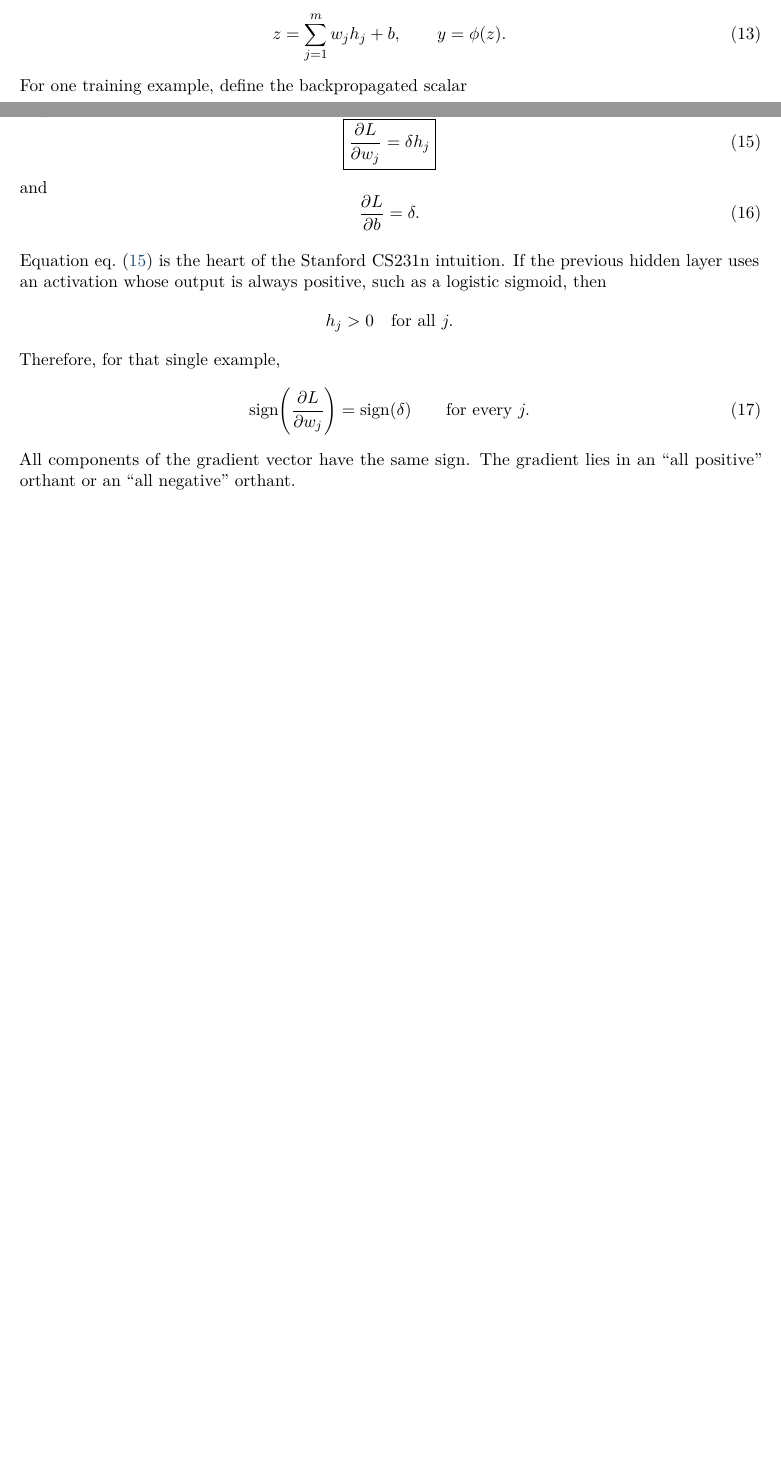
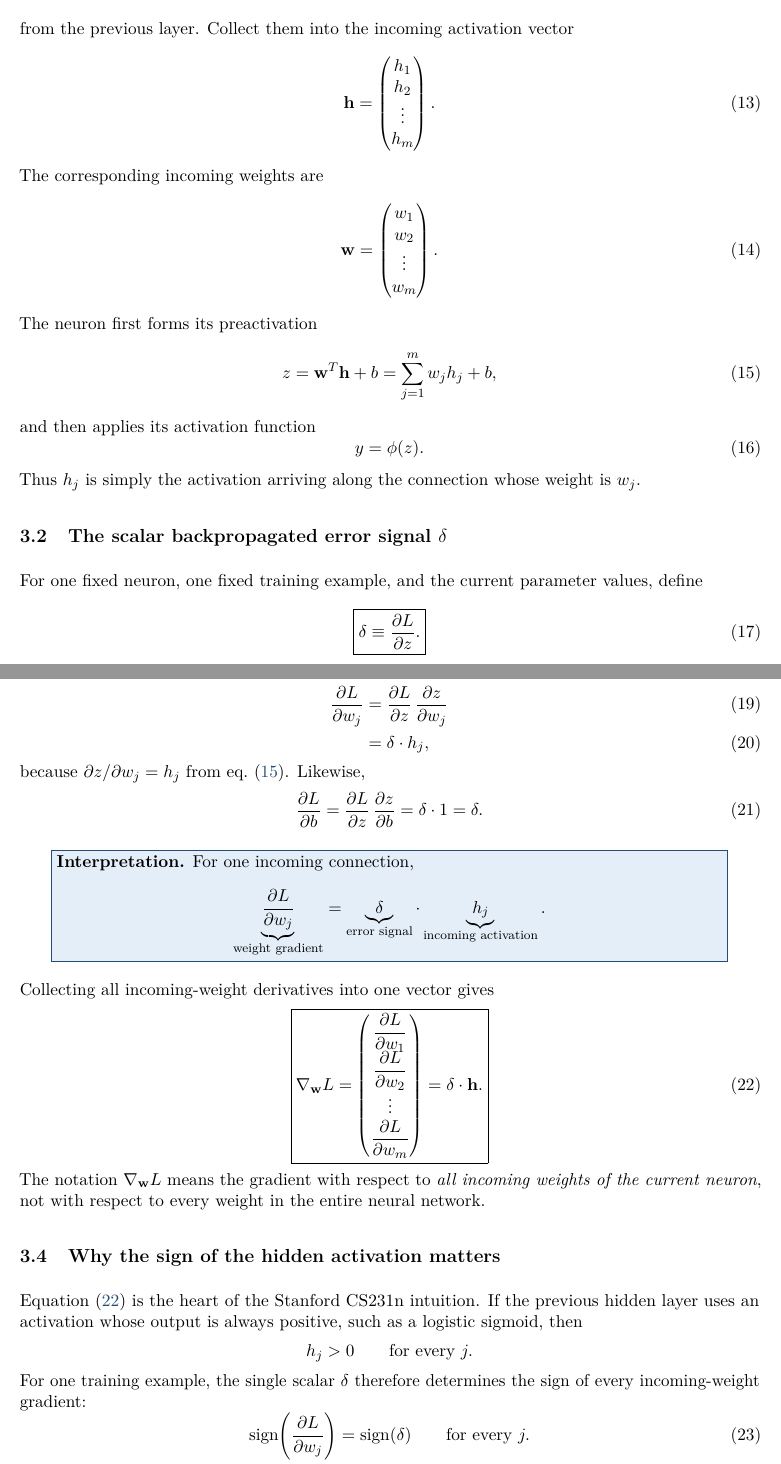
Before and after one commit to nimzi/ruminations, a LaTeX paper (zero-centered-activations/zero_centered_activations.tex): two parts of pages 4 and 5 of 14 before the commit and two parts of pages 5 and 6 of 16 after it, joined at a grey line, cut at the place of the change, the shorter picture padded with empty space. Compiled offline with pdfLaTeX.

Commit message:
Expand backpropagation section of zero-centered activations article
Breaks the single subsection on gradient signs into a step-by-step
walkthrough: the anatomy of one downstream neuron, the scalar error
signal delta, the gradient with respect to incoming weights, why the
hidden activation's sign matters, and why delta itself may take either
sign. Article grows from 13 to 16 pages.

```diff
--- a/zero-centered-activations/zero_centered_activations.tex
+++ b/zero-centered-activations/zero_centered_activations.tex
@@ -13,8 +13,10 @@
 \usetikzlibrary{arrows.meta,positioning,calc,patterns}
 \usepackage{pgfplots}
 \pgfplotsset{compat=1.18}
+\usepackage{tocloft}
 \usepackage{hyperref}
 \usepackage{cleveref}
+\usepackage{fancyhdr}
 
 \definecolor{deepblue}{RGB}{36,76,120}
 \definecolor{softgreen}{RGB}{228,241,224}
@@ -28,13 +30,19 @@
   linkcolor=deepblue,
   citecolor=deepblue,
   urlcolor=deepblue,
-  pdftitle={Why Zero-Centered Hidden Activations Help Gradient Descent}
+  pdftitle={Why Zero-Centered Hidden Activations Help Gradient Descent},
+  pdfauthor={Paul Agron}
 }
 
 \setlength{\parindent}{0pt}
 \setlength{\parskip}{0.65em}
 \setlist[itemize]{topsep=0.3em,itemsep=0.2em}
 \setlist[enumerate]{topsep=0.3em,itemsep=0.2em}
+
+% TOC folios: same text family as the document, regular weight, visually quiet.
+% Hierarchy is carried by entry weight/indentation rather than a competing numeral face.
+\renewcommand{\cftsecpagefont}{\normalfont\rmfamily\mdseries\color{black!72}}
+\renewcommand{\cftsubsecpagefont}{\normalfont\rmfamily\mdseries\color{black!72}}
 
 \newcommand{\sigmoid}{\operatorname{sigmoid}}
 \newcommand{\E}{\mathbb{E}}
@@ -181,10 +212,35 @@ Consider a downstream neuron with inputs \(h_1,\ldots,h_m\):
+  h_1,h_2,\ldots,h_m
+\]
+from the previous layer.  Collect them into the incoming activation vector
 \begin{equation}
-  z=\sum_{j=1}^{m}w_j h_j+b,
-  \qquad
+  \mathbf h=
+  \begin{pmatrix}
+    h_1\\ h_2\\ \vdots\\ h_m
+  \end{pmatrix}.
+\end{equation}
+The corresponding incoming weights are
+\begin{equation}
+  \mathbf w=
+  \begin{pmatrix}
+    w_1\\ w_2\\ \vdots\\ w_m
+  \end{pmatrix}.
+\end{equation}
+The neuron first forms its preactivation
+\begin{equation}
+  z=\mathbf w^T\mathbf h+b
+   =\sum_{j=1}^{m}w_j h_j+b,
+  \label{eq:preactivation}
+\end{equation}
+and then applies its activation function
+\begin{equation}
   y=\phi(z).
 \end{equation}
-For one training example, define the backpropagated scalar
+Thus \(h_j\) is simply the activation arriving along the connection whose weight is \(w_j\).
+
+\subsection{The scalar backpropagated error signal \texorpdfstring{\(\delta\)}{delta}}
+
+For one fixed neuron, one fixed training example, and the current parameter values, define
 \begin{equation}
-  \delta \equiv \frac{\partial L}{\partial z}.
+  \boxed{\delta\equiv\frac{\partial L}{\partial z}.}
+  \label{eq:delta}
 \end{equation}
-Then
@@ -191,2 +252 @@ Then
 \begin{equation}
-  \boxed{\frac{\partial L}{\partial w_j}=\delta h_j}
@@ -193,19 +266,54 @@ Then
+  \frac{\partial L}{\partial w_j}
+  &=\frac{\partial L}{\partial z}\,
+    \frac{\partial z}{\partial w_j} \\
+  &=\delta\cdot h_j,
   \label{eq:basicgrad}
-\end{equation}
-and
+\end{align}
+because \(\partial z/\partial w_j=h_j\) from \cref{eq:preactivation}.  Likewise,
 \begin{equation}
-  \frac{\partial L}{\partial b}=\delta.
+  \frac{\partial L}{\partial b}
+  =\frac{\partial L}{\partial z}\,
+   \frac{\partial z}{\partial b}
+  =\delta\cdot1
+  =\delta.
 \end{equation}
 
-Equation \cref{eq:basicgrad} is the heart of the Stanford CS231n intuition.  If the previous hidden layer uses an activation whose output is always positive, such as a logistic sigmoid, then
+\keybox{\textbf{Interpretation.} For one incoming connection,
 \[
-  h_j>0 \quad \text{for all }j.
+  \underbrace{\frac{\partial L}{\partial w_j}}_{\text{weight gradient}}
+  =
+  \underbrace{\delta}_{\text{error signal}}
+  \cdot
+  \underbrace{h_j}_{\text{incoming activation}}.
 \]
-Therefore, for that single example,
+}
+
+Collecting all incoming-weight derivatives into one vector gives
+\begin{equation}
+  \boxed{
+  \nabla_{\mathbf w}L
+  =
+  \begin{pmatrix}
+    \dfrac{\partial L}{\partial w_1}\\[3pt]
+    \dfrac{\partial L}{\partial w_2}\\
+    \vdots\\
+    \dfrac{\partial L}{\partial w_m}
+  \end{pmatrix}
+  =\delta\cdot\mathbf h.}
+  \label{eq:vectorgrad}
+\end{equation}
+The notation \(\nabla_{\mathbf w}L\) means the gradient with respect to \emph{all incoming weights of the current neuron}, not with respect to every weight in the entire neural network.
+
+\subsection{Why the sign of the hidden activation matters}
+
+\Cref{eq:vectorgrad} is the heart of the Stanford CS231n intuition.  If the previous hidden layer uses an activation whose output is always positive, such as a logistic sigmoid, then
+\[
+  h_j>0 \qquad \text{for every }j.
+\]
+For one training example, the single scalar \(\delta\) therefore determines the sign of every incoming-weight gradient:
 \begin{equation}
   \operatorname{sign}\!\left(\frac{\partial L}{\partial w_j}\right)
   =\operatorname{sign}(\delta)
   \qquad \text{for every }j.
   \label{eq:samesign}
 \end{equation}
-All components of the gradient vector have the same sign.  The gradient lies in an ``all positive'' orthant or an ``all negative'' orthant.
```
Also changed, not shown: zero-centered-activations/zero_centered_activations.pdf, zero-centered-activations/zero_centered_activations.tex (102 more changed lines).
